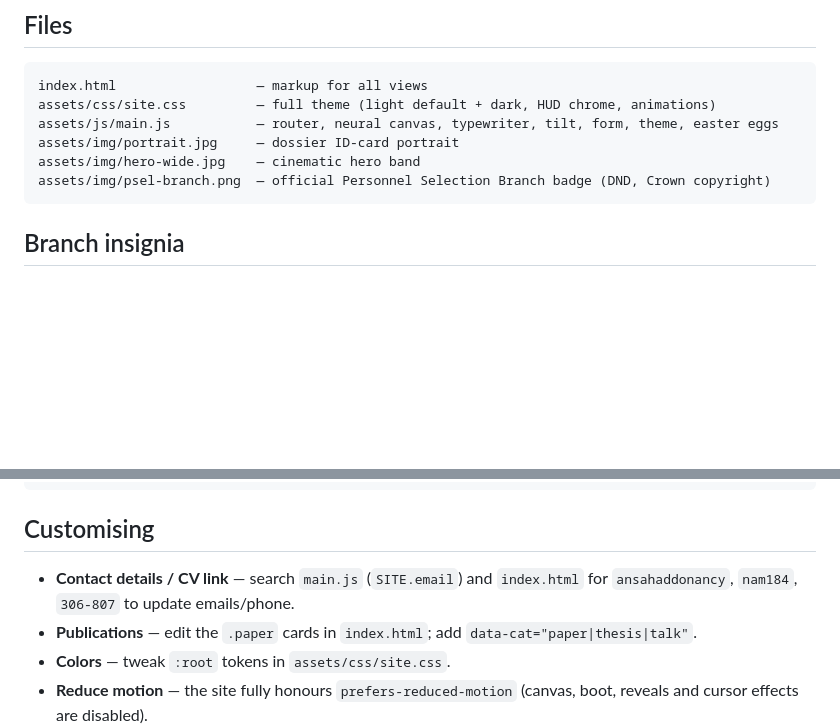
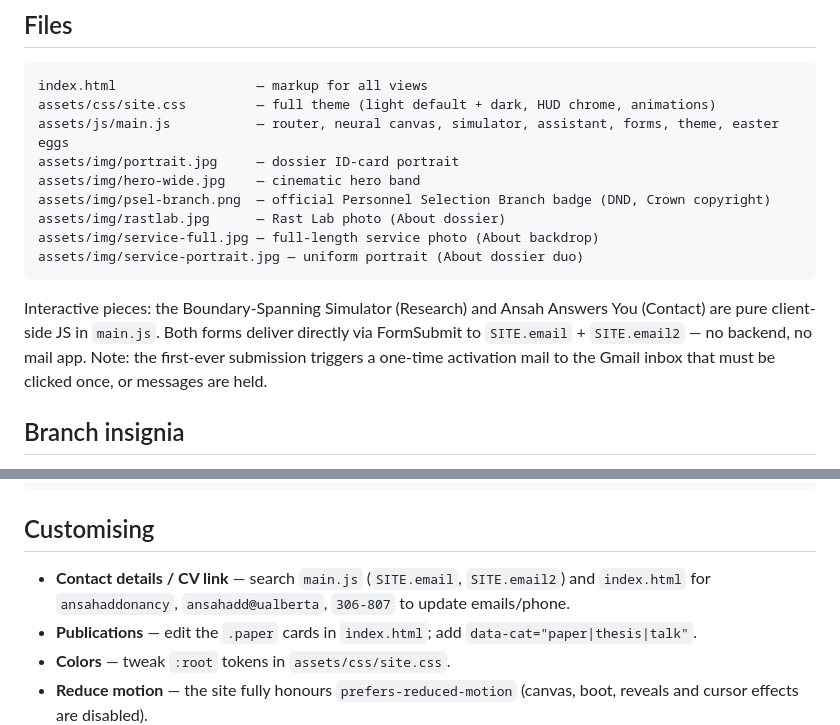
Before and after one commit to Nancy2710-labs/nancyaddo, a Markdown page: README.md, 2 parts joined by grey strips. Drawn GitHub-style; blank space fills up the shorter version.

Commit message:
README: document photos, simulator, assistant, form delivery

````diff
--- a/README.md
+++ b/README.md
@@ -32,11 +32,20 @@ Extra: publications also accept a filter hint, e.g. `#/publications?filter=thesi
 ```
 index.html                  — markup for all views
 assets/css/site.css         — full theme (light default + dark, HUD chrome, animations)
-assets/js/main.js           — router, neural canvas, typewriter, tilt, form, theme, easter eggs
+assets/js/main.js           — router, neural canvas, simulator, assistant, forms, theme, easter eggs
 assets/img/portrait.jpg     — dossier ID-card portrait
 assets/img/hero-wide.jpg    — cinematic hero band
 assets/img/psel-branch.png  — official Personnel Selection Branch badge (DND, Crown copyright)
+assets/img/rastlab.jpg      — Rast Lab photo (About dossier)
+assets/img/service-full.jpg — full-length service photo (About backdrop)
+assets/img/service-portrait.jpg — uniform portrait (About dossier duo)
 ```
+
+Interactive pieces: the Boundary-Spanning Simulator (Research) and Ansah Answers You
+(Contact) are pure client-side JS in `main.js`. Both forms deliver directly via
+FormSubmit to `SITE.email` + `SITE.email2` — no backend, no mail app. Note: the
+first-ever submission triggers a one-time activation mail to the Gmail inbox
+that must be clicked once, or messages are held.
 
 ## Branch insignia
 
@@ -70,8 +79,8 @@ python3 -m http.server 8080
 
 ## Customising
 
-- **Contact details / CV link** — search `main.js` (`SITE.email`) and `index.html` for
-  `ansahaddonancy`, `nam184`, `306-807` to update emails/phone.
+- **Contact details / CV link** — search `main.js` (`SITE.email`, `SITE.email2`) and `index.html` for
+  `ansahaddonancy`, `ansahadd@ualberta`, `306-807` to update emails/phone.
 - **Publications** — edit the `.paper` cards in `index.html`; add `data-cat="paper|thesis|talk"`.
 - **Colors** — tweak `:root` tokens in `assets/css/site.css`.
 - **Reduce motion** — the site fully honours `prefers-reduced-motion` (canvas, boot,
````
